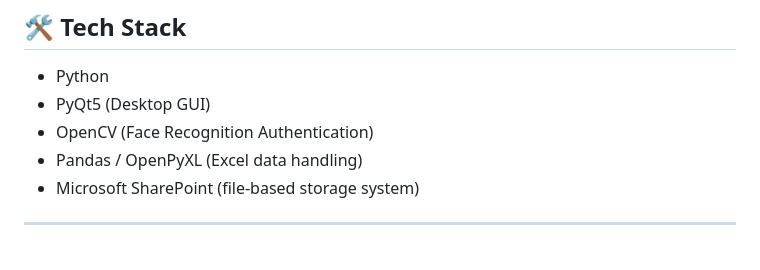
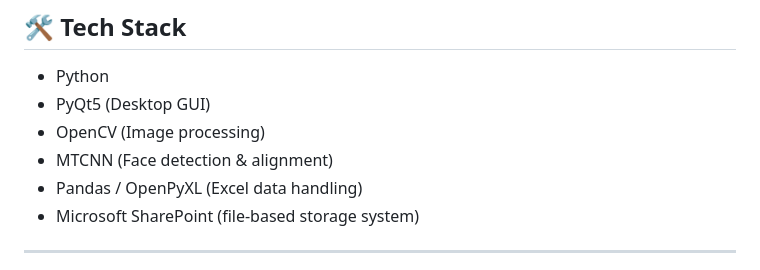
Before and after one commit to qaisaraM/STOCK-CONTROL-, a Markdown page: README.md, the part around the change. Rendered like a GitHub page.

```diff
--- a/README.md
+++ b/README.md
@@ -114,7 +114,8 @@ The system manages approximately **301 types of drill tools**, categorized into:
 
 * Python
 * PyQt5 (Desktop GUI)
-* OpenCV (Face Recognition Authentication)
+* OpenCV (Image processing)
+* MTCNN (Face detection & alignment)
 * Pandas / OpenPyXL (Excel data handling)
 * Microsoft SharePoint (file-based storage system)
 
```
